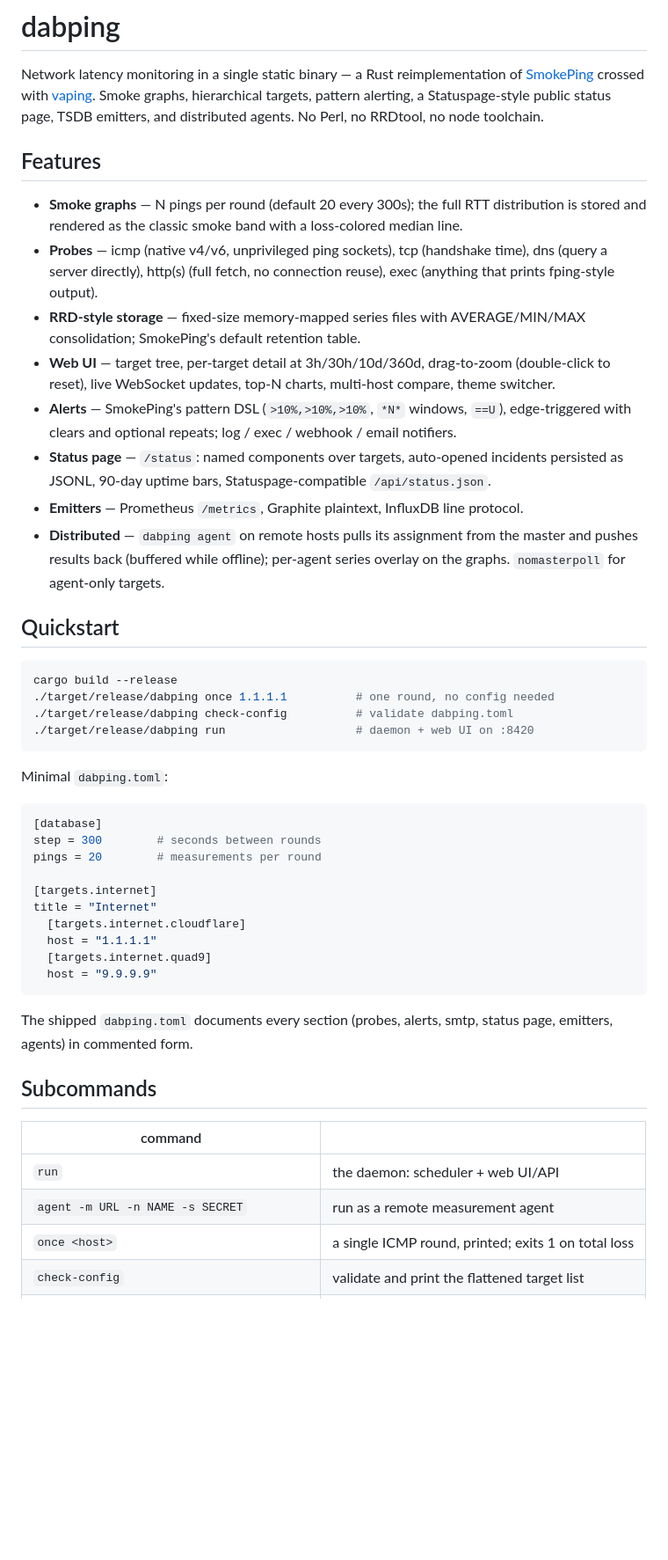
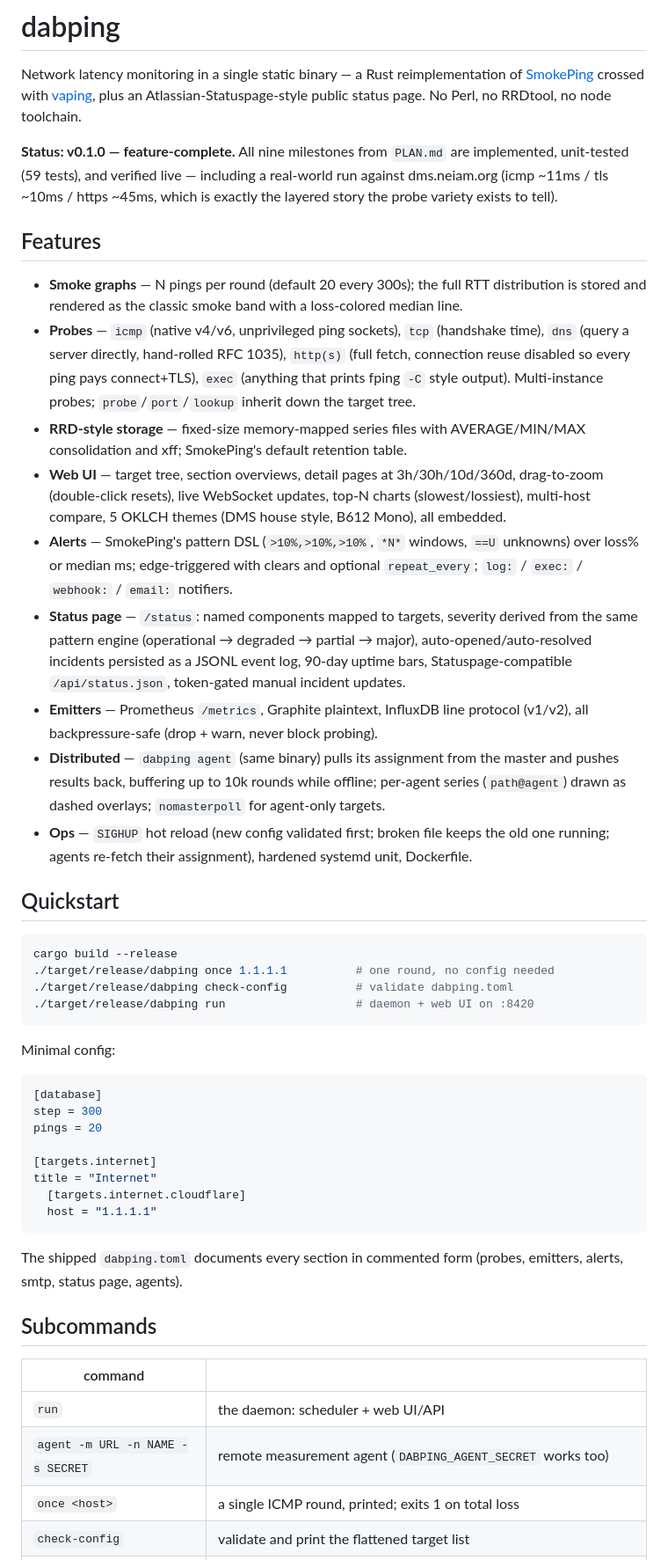
Before and after one commit to neiam/dabping, a Markdown page: README.md, the part around one of its changes. Shown at 88% size. Rendered like a GitHub page; blank space fills up the shorter version.

````diff
--- a/README.md
+++ b/README.md
@@ -2,34 +2,47 @@
 
 Network latency monitoring in a single static binary — a Rust reimplementation
 of [SmokePing](https://oss.oetiker.ch/smokeping/) crossed with
-[vaping](https://github.com/20c/vaping). Smoke graphs, hierarchical targets,
-pattern alerting, a Statuspage-style public status page, TSDB emitters, and
-distributed agents. No Perl, no RRDtool, no node toolchain.
+[vaping](https://github.com/20c/vaping), plus an Atlassian-Statuspage-style
+public status page. No Perl, no RRDtool, no node toolchain.
+
+**Status: v0.1.0 — feature-complete.** All nine milestones from `PLAN.md` are
+implemented, unit-tested (59 tests), and verified live — including a
+real-world run against dms.neiam.org (icmp ~11ms / tls ~10ms / https ~45ms,
+which is exactly the layered story the probe variety exists to tell).
 
 ## Features
 
 - **Smoke graphs** — N pings per round (default 20 every 300s); the full RTT
   distribution is stored and rendered as the classic smoke band with a
   loss-colored median line.
-- **Probes** — icmp (native v4/v6, unprivileged ping sockets), tcp (handshake
-  time), dns (query a server directly), http(s) (full fetch, no connection
-  reuse), exec (anything that prints fping-style output).
+- **Probes** — `icmp` (native v4/v6, unprivileged ping sockets), `tcp`
+  (handshake time), `dns` (query a server directly, hand-rolled RFC 1035),
+  `http(s)` (full fetch, connection reuse disabled so every ping pays
+  connect+TLS), `exec` (anything that prints fping `-C` style output).
+  Multi-instance probes; `probe`/`port`/`lookup` inherit down the target tree.
 - **RRD-style storage** — fixed-size memory-mapped series files with
-  AVERAGE/MIN/MAX consolidation; SmokePing's default retention table.
-- **Web UI** — target tree, per-target detail at 3h/30h/10d/360d,
-  drag-to-zoom (double-click to reset), live WebSocket updates, top-N charts,
-  multi-host compare, theme switcher.
+  AVERAGE/MIN/MAX consolidation and xff; SmokePing's default retention table.
+- **Web UI** — target tree, section overviews, detail pages at
+  3h/30h/10d/360d, drag-to-zoom (double-click resets), live WebSocket
+  updates, top-N charts (slowest/lossiest), multi-host compare, 5 OKLCH
+  themes (DMS house style, B612 Mono), all embedded.
 - **Alerts** — SmokePing's pattern DSL (`>10%,>10%,>10%`, `*N*` windows,
-  `==U`), edge-triggered with clears and optional repeats; log / exec /
-  webhook / email notifiers.
-- **Status page** — `/status`: named components over targets, auto-opened
-  incidents persisted as JSONL, 90-day uptime bars, Statuspage-compatible
-  `/api/status.json`.
+  `==U` unknowns) over loss% or median ms; edge-triggered with clears and
+  optional `repeat_every`; `log:` / `exec:` / `webhook:` / `email:` notifiers.
+- **Status page** — `/status`: named components mapped to targets, severity
+  derived from the same pattern engine (operational → degraded → partial →
+  major), auto-opened/auto-resolved incidents persisted as a JSONL event log,
+  90-day uptime bars, Statuspage-compatible `/api/status.json`, token-gated
+  manual incident updates.
 - **Emitters** — Prometheus `/metrics`, Graphite plaintext, InfluxDB line
-  protocol.
-- **Distributed** — `dabping agent` on remote hosts pulls its assignment from
-  the master and pushes results back (buffered while offline); per-agent
-  series overlay on the graphs. `nomasterpoll` for agent-only targets.
+  protocol (v1/v2), all backpressure-safe (drop + warn, never block probing).
+- **Distributed** — `dabping agent` (same binary) pulls its assignment from
+  the master and pushes results back, buffering up to 10k rounds while
+  offline; per-agent series (`path@agent`) drawn as dashed overlays;
+  `nomasterpoll` for agent-only targets.
+- **Ops** — `SIGHUP` hot reload (new config validated first; broken file
+  keeps the old one running; agents re-fetch their assignment), hardened
+  systemd unit, Dockerfile.
 
 ## Quickstart
 
@@ -40,30 +53,28 @@ cargo build --release
 ./target/release/dabping run                   # daemon + web UI on :8420
 ```
 
-Minimal `dabping.toml`:
+Minimal config:
 
 ```toml
 [database]
-step = 300        # seconds between rounds
-pings = 20        # measurements per round
+step = 300
+pings = 20
 
 [targets.internet]
 title = "Internet"
   [targets.internet.cloudflare]
   host = "1.1.1.1"
-  [targets.internet.quad9]
-  host = "9.9.9.9"
 ```
 
-The shipped `dabping.toml` documents every section (probes, alerts, smtp,
-status page, emitters, agents) in commented form.
+The shipped `dabping.toml` documents every section in commented form
+(probes, emitters, alerts, smtp, status page, agents).
 
 ## Subcommands
 
 | command | |
 |---|---|
 | `run` | the daemon: scheduler + web UI/API |
-| `agent -m URL -n NAME -s SECRET` | run as a remote measurement agent |
+| `agent -m URL -n NAME -s SECRET` | remote measurement agent (`DABPING_AGENT_SECRET` works too) |
 | `once <host>` | a single ICMP round, printed; exits 1 on total loss |
 | `check-config` | validate and print the flattened target list |
 | `dump <target> -r 3h [--cf max] [--json]` | print stored data |
````
Also changed, not shown: other parts of README.md (+80 -30 lines).
